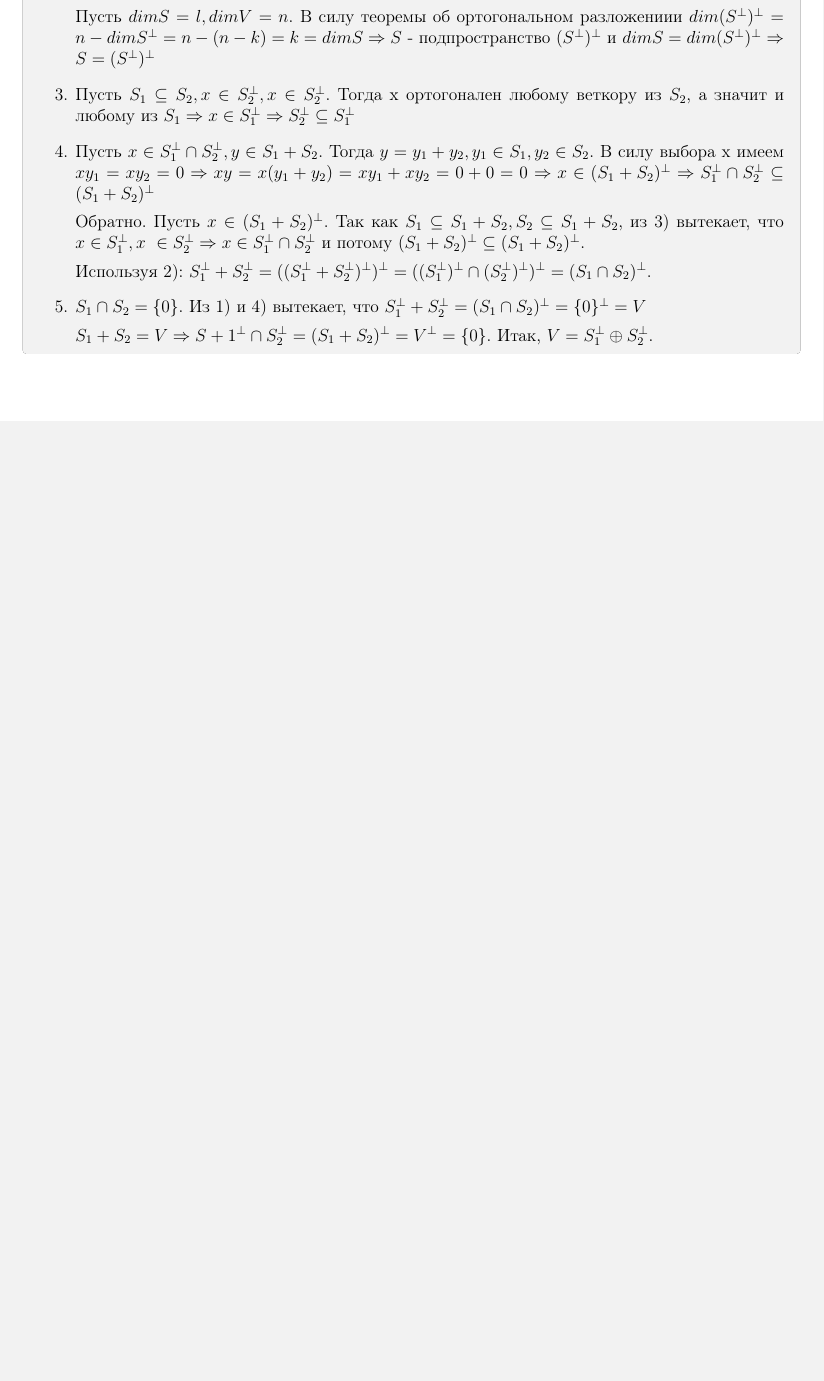
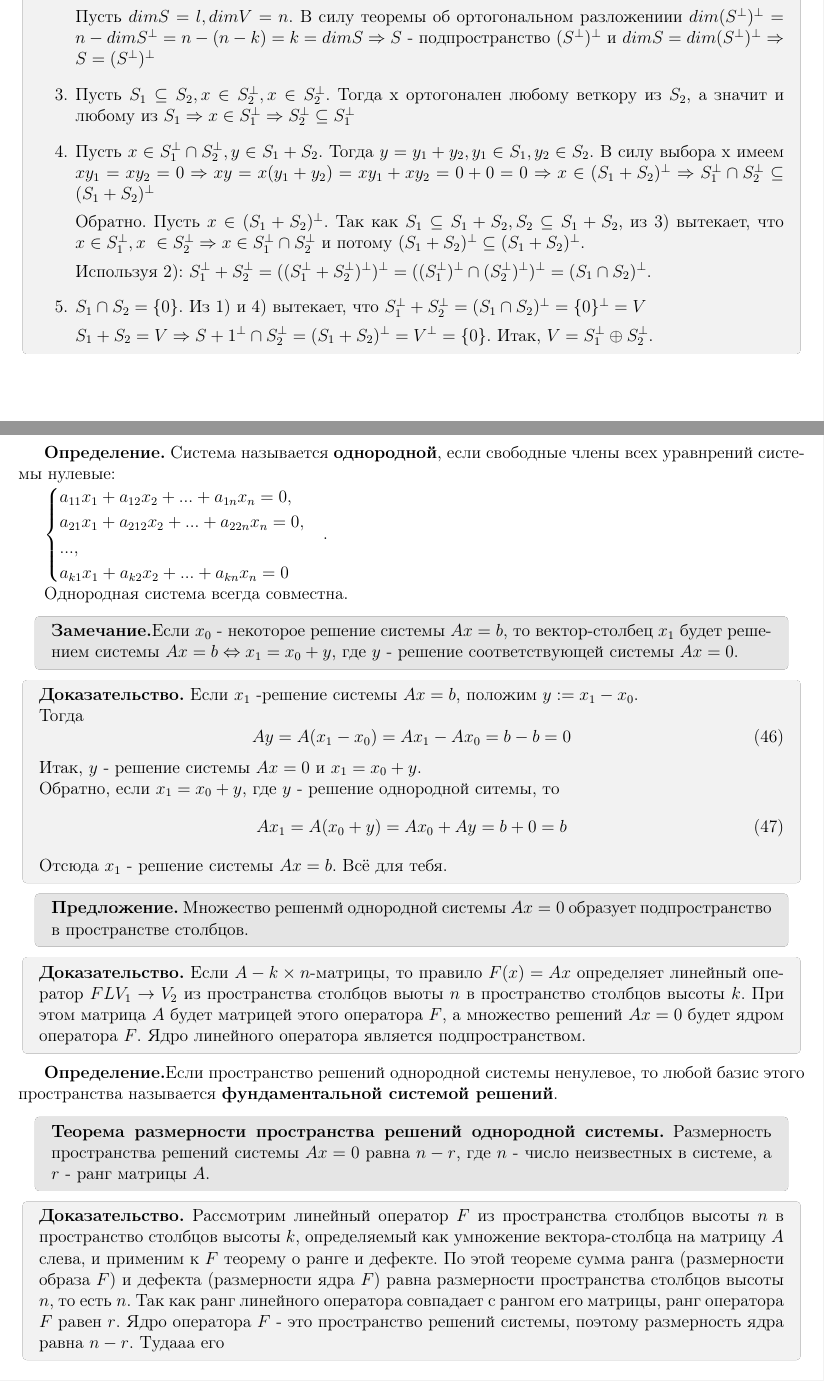
Before and after one commit to PavelPaha/abstracts, a LaTeX document (ekzpoalgemu.tex): part of page 52 of 52 before the commit and two parts of pages 52 and 53 of 53 after it, the two joined at a grey line, cut so that both start at the same text, the shorter picture padded with empty space. Compiled offline with pdfLaTeX.

Commit message:
57 билет

```diff
--- a/ekzpoalgemu.tex
+++ b/ekzpoalgemu.tex
@@ -2409,4 +2409,70 @@
         \end{enumerate}
     \end{hproof}
 
+\newpage \begin{center}
+                 \begin{Large}
+                     \fbox{БИЛЕТ 37}
+                 \end{Large}
+    \end{center}
+
+   \textbf{Определение.} Система называется \textbf{однородной}, если свободные члены всех уравнрений системы нулевые:
+
+$\begin{cases}
+a_{11}x_1 + a_{12}x_2 + ... + a_{1n}x_n = 0,
+\\
+a_{21}x_1 + a_{212}x_2 + ... + a_{22n}x_n = 0,
+\\
+...,
+\\
+a_{k1}x_1 + a_{k2}x_2 + ... + a_{kn}x_n = 0
+
+\end{cases}$.
+
+
+Однородная система всегда совместна.
+
+\begin{htheorem}
+\textbf{Замечание.}Если $x_0$ - некоторое решение системы $Ax = b$, то вектор-столбец $x_1$ будет решением системы $Ax=b \Leftrightarrow x_1 = x_0 + y$, где $y$ - решение соответствующей системы $Ax = 0$.
+\end{htheorem}
+
+\begin{hproof}
+\textbf{Доказательство.} Если $x_1$ -решение системы $Ax=b$, положим $y:=x_1-x_0$.
+
+Тогда \begin{equation}
+Ay = A(x_1-x_0) = Ax_1-Ax_0 = b-b=0
+\end{equation}
+
+Итак, $y$ - решение системы $Ax=0$ и $x_1=x_0+y$.
+
+Обратно, если $x_1=x_0+y$, где $y$ - решение однородной ситемы, то \begin{equation}
+Ax_1 = A(x_0+y) = Ax_0+Ay=b+0=b
+\end{equation}
+
+Отсюда $x_1$ - решение системы $Ax = b$. Всё для тебя.
+\end{hproof}
+
+
+
+\begin{htheorem}
+\textbf{Предложение.} Множество решенмй однородной системы $Ax=0$ образует подпространство в пространстве столбцов.
+\end{htheorem}
+
+\begin{hproof}
+\textbf{Доказательство.} Если $A - k \times n$-матрицы, то правило $F(x) = Ax$ определяет линейный оператор $FL V_1 \rightarrow V_2$ из пространства столбцов выоты $n$ в пространство столбцов высоты $k$. При этом матрица $A$ будет матрицей этого оператора $F$, а множество решений $Ax=0$ будет ядром оператора $F$. Ядро линейного оператора является подпространством.
+
+\end{hproof}
+
+\textbf{Определение.}Если пространство решений однородной системы ненулевое, то любой базис этого пространства называется \textbf{фундаментальной системой решений}.
+
+\begin{htheorem}
+\textbf{Теорема  размерности пространства решений однородной системы.} Размерность пространства решений системы $Ax=0$ равна $n-r$, где $n$ - число неизвестных в системе, а $r$ - ранг матрицы $A$.
+\end{htheorem}
+
+\begin{hproof}
+\textbf{Доказательство.} Рассмотрим линейный оператор $F$ из пространства столбцов высоты $n$ в пространство столбцов высоты $k$, определяемый как умножение вектора-столбца на матрицу $A$ слева, и применим к $F$ теорему о ранге и дефекте. По этой теореме сумма ранга (размерности образа $F$) и дефекта (размерности ядра  $F$) равна размерности пространства столбцов высоты $n$, то есть $n$. Так как ранг линейного оператора совпадает с рангом его матрицы, ранг оператора $F$ равен $r$. Ядро оператора $F$ - это пространство решений системы, поэтому размерность ядра равна $n-r$. Тудааа его
+\end{hproof}
+
+
+
+
 \end{document}
```
Also changed, not shown: ekzpoalgemu.pdf.
